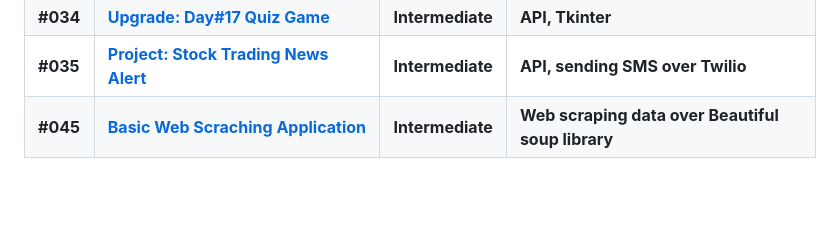
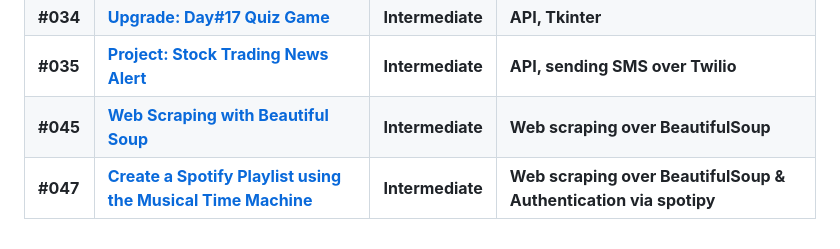
Before and after one commit to FCimendere/100-Days-of-Code-Python, a Markdown page: README.md, the part around the change. GitHub-like rendering; blank space fills up the shorter version.

Commit message:
update main README.md

```diff
--- a/README.md
+++ b/README.md
@@ -33,4 +33,5 @@
 |**#033**| **[Project: ISS overhead notifier](https://github.com/fly-pixie/100-Days-of-Code-Python/tree/main/Day%2333)** | **Intermediate** | **API, Sending email over SMTP** |
 |**#034**| **[Upgrade: Day#17 Quiz Game ](https://github.com/fly-pixie/100-Days-of-Code-Python/tree/main/Day%2334)** | **Intermediate** | **API, Tkinter** |
 |**#035**| **[Project: Stock Trading News Alert](https://github.com/fly-pixie/100-Days-of-Code-Python/tree/main/Day%2335)** | **Intermediate** | **API, sending SMS over Twilio** |
-|**#045**| **[Basic Web Scraching Application](https://github.com/fly-pixie/100-Days-of-Code-Python/tree/main/Day%2345)** | **Intermediate** | **Web scraping data over Beautiful soup library** |
+|**#045**| **[Web Scraping with Beautiful Soup](https://github.com/fly-pixie/100-Days-of-Code-Python/tree/main/Day%2345)** | **Intermediate** | **Web scraping over BeautifulSoup** |
+|**#047**| **[Create a Spotify Playlist using the Musical Time Machine](https://github.com/fly-pixie/100-Days-of-Code-Python/tree/main/Day%2347)** | **Intermediate** | **Web scraping over BeautifulSoup & Authentication via spotipy** |
```
